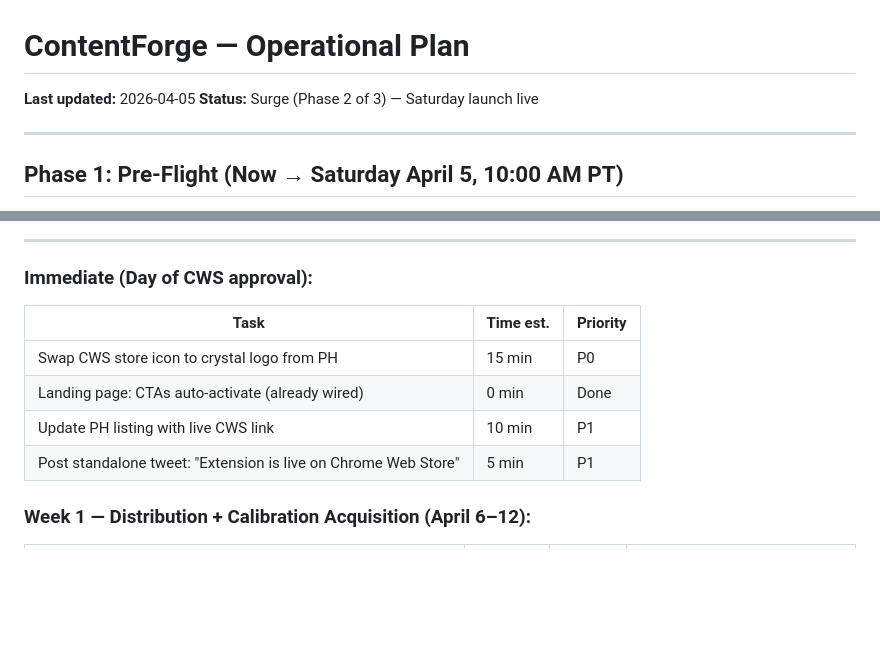
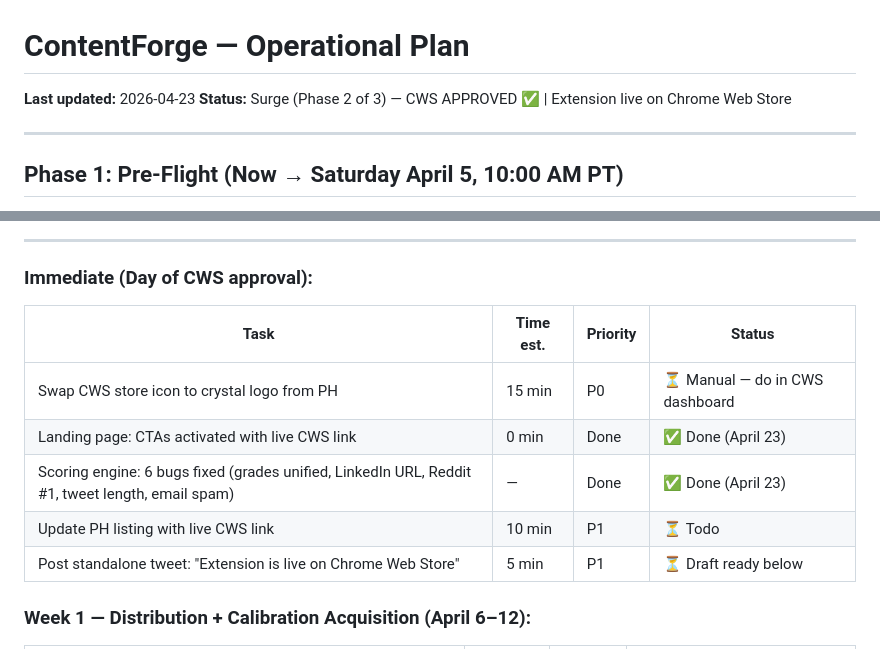
Before and after one commit to CaptainFredric/MoneyPrinter3, a Markdown page: OPERATIONS.md, 2 parts joined by grey strips. Rendered like a GitHub page; blank space fills up the shorter version.

Commit message:
ops: mark CWS approved, update day-of task statuses

```diff
--- a/OPERATIONS.md
+++ b/OPERATIONS.md
@@ -1,7 +1,7 @@
 # ContentForge — Operational Plan
 
-**Last updated:** 2026-04-05
-**Status:** Surge (Phase 2 of 3) — Saturday launch live
+**Last updated:** 2026-04-23
+**Status:** Surge (Phase 2 of 3) — CWS APPROVED ✅ | Extension live on Chrome Web Store
 
 ---
 
@@ -102,12 +102,13 @@ The only technical work permitted during this phase:
 
 ### Immediate (Day of CWS approval):
 
-| Task | Time est. | Priority |
-|---|---|---|
-| Swap CWS store icon to crystal logo from PH | 15 min | P0 |
-| Landing page: CTAs auto-activate (already wired) | 0 min | Done |
-| Update PH listing with live CWS link | 10 min | P1 |
-| Post standalone tweet: "Extension is live on Chrome Web Store" | 5 min | P1 |
+| Task | Time est. | Priority | Status |
+|---|---|---|---|
+| Swap CWS store icon to crystal logo from PH | 15 min | P0 | ⏳ Manual — do in CWS dashboard |
+| Landing page: CTAs activated with live CWS link | 0 min | Done | ✅ Done (April 23) |
+| Scoring engine: 6 bugs fixed (grades unified, LinkedIn URL, Reddit #1, tweet length, email spam) | — | Done | ✅ Done (April 23) |
+| Update PH listing with live CWS link | 10 min | P1 | ⏳ Todo |
+| Post standalone tweet: "Extension is live on Chrome Web Store" | 5 min | P1 | ⏳ Draft ready below |
 
 ### Week 1 — Distribution + Calibration Acquisition (April 6–12):
 
```
